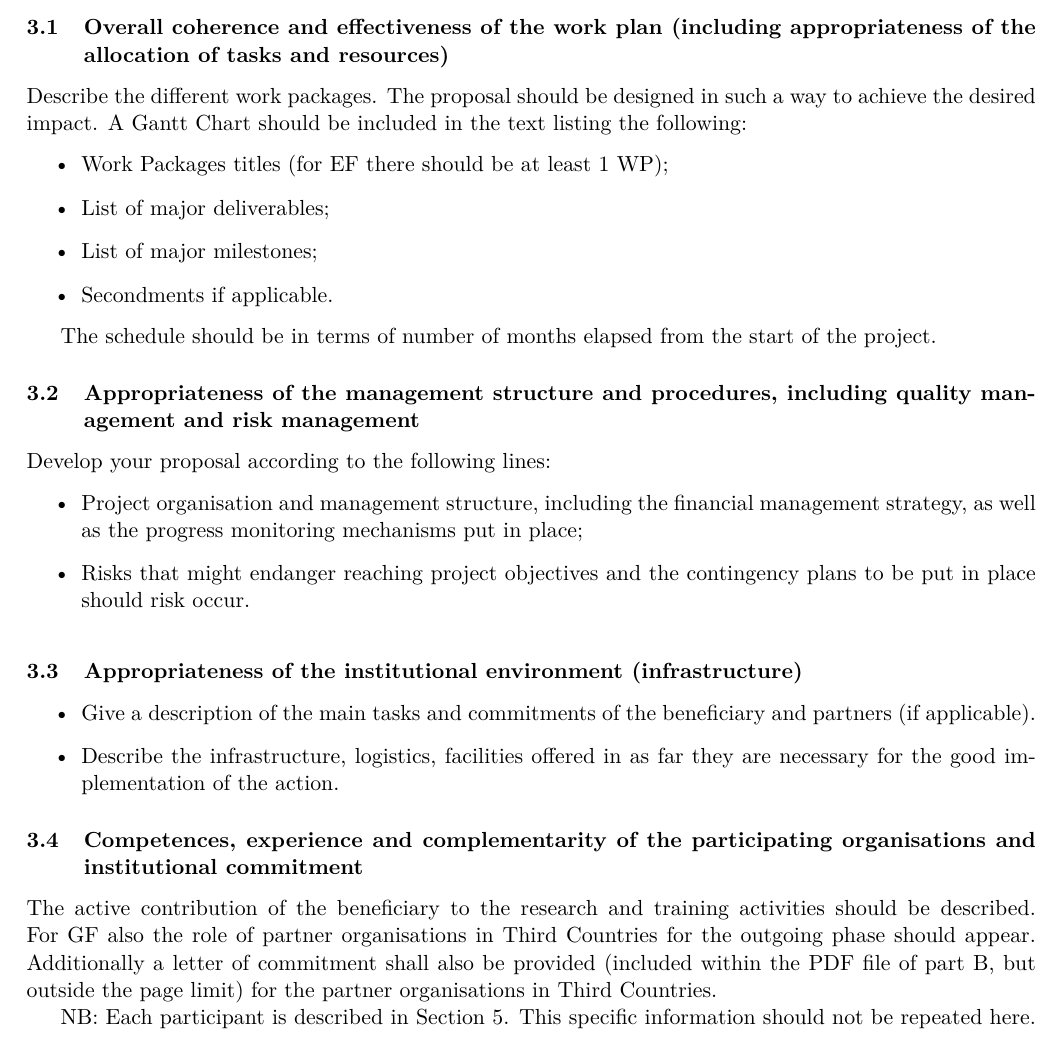
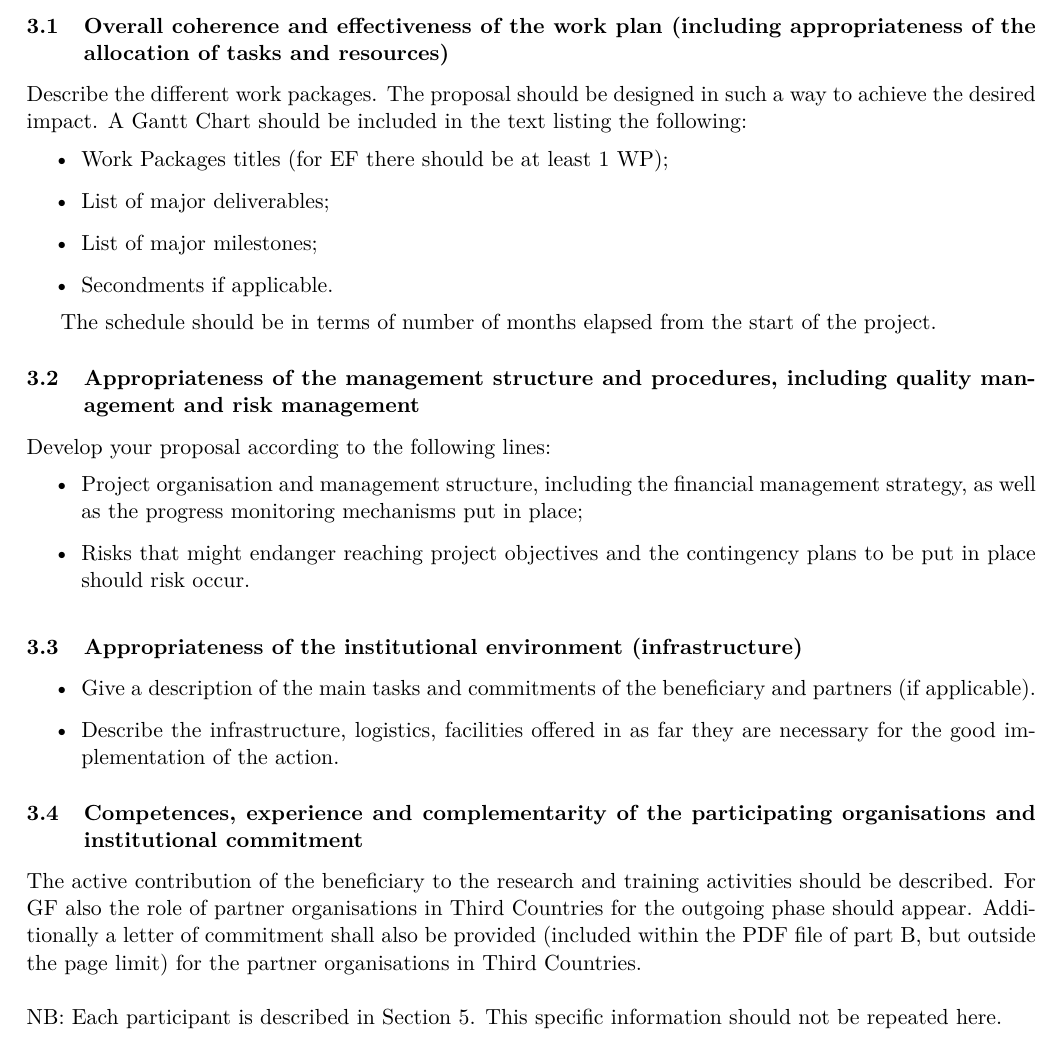
Before and after one commit to dreixel/IEF-PartB, a LaTeX document (IF-2015-Part_B.tex): part of page 6 of 10, cut so that both start at the same text. Compiled offline with pdfLaTeX.

Commit message:
minor text layout update

```diff
--- a/IF-2015-Part_B.tex
+++ b/IF-2015-Part_B.tex
@@ -317,9 +317,9 @@ Develop your proposal according to the following lines:
 \subsection{Competences, experience and complementarity of the participating organisations and institutional commitment}
 \label{sec:competences}
 
-The active contribution of the beneficiary to the research and training activities should be described. For GF also the role of partner organisations in Third Countries for the outgoing phase should appear. Additionally a letter of commitment shall also be provided (included within the PDF file of part B, but outside the page limit) for the partner organisations in Third Countries.
+The active contribution of the beneficiary to the research and training activities should be described. For GF also the role of partner organisations in Third Countries for the outgoing phase should appear. Additionally a letter of commitment shall also be provided (included within the PDF file of part B, but outside the page limit) for the partner organisations in Third Countries.\newline
 
-NB: Each participant is described in Section~\ref{sec:capacities}. This specific information should not be repeated here.
+\noindent NB: Each participant is described in Section~\ref{sec:capacities}. This specific information should not be repeated here.
 
 
 \newpage
```
